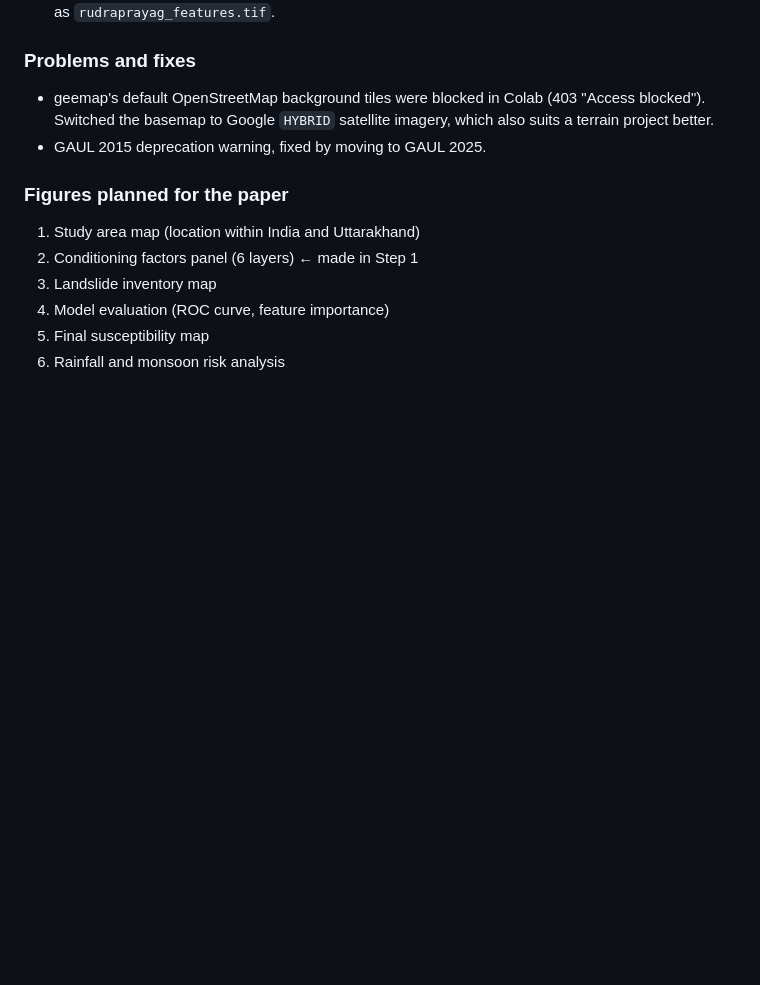
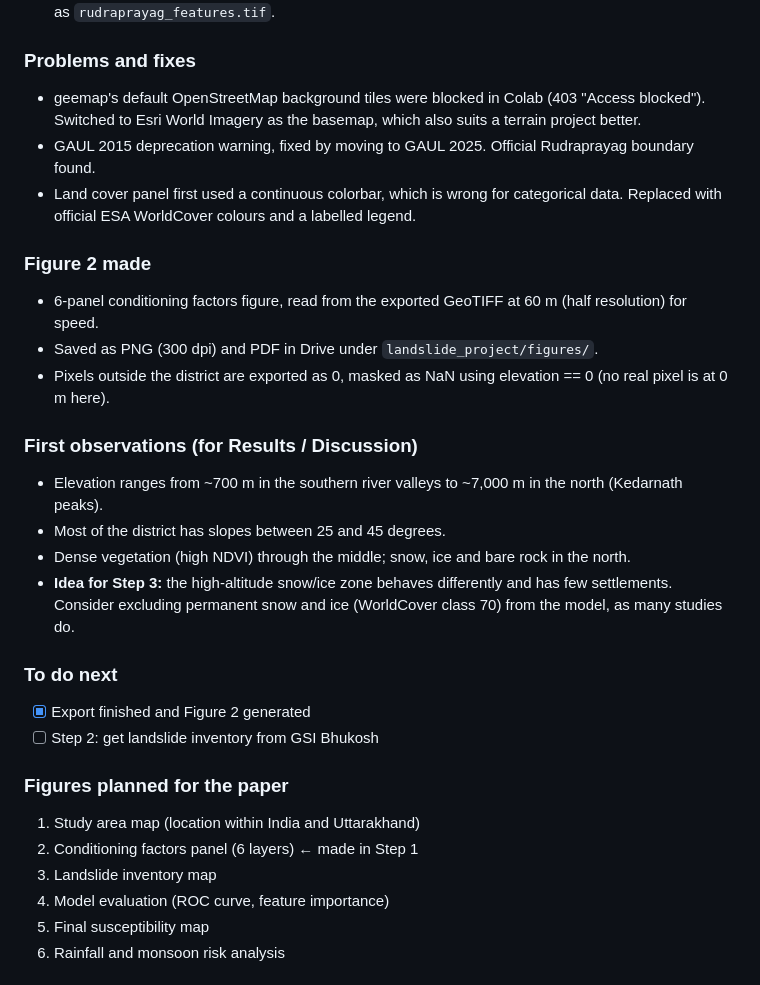
Before and after one commit to makkergauri/uttarakhand-landslide-risk, a Markdown page: notes.md, the part around the change. GitHub-like rendering; blank space fills up the shorter version.

Commit message:
Revise notes with basemap and figure updates
Updated notes with new basemap, figure details, and observations.

```diff
--- a/notes.md
+++ b/notes.md
@@ -32,8 +32,26 @@ Running log of decisions, problems and fixes. Used for writing the Methods secti
 
 ### Problems and fixes
 - geemap's default OpenStreetMap background tiles were blocked in Colab (403 "Access blocked").
-  Switched the basemap to Google `HYBRID` satellite imagery, which also suits a terrain project better.
-- GAUL 2015 deprecation warning, fixed by moving to GAUL 2025.
+  Switched to Esri World Imagery as the basemap, which also suits a terrain project better.
+- GAUL 2015 deprecation warning, fixed by moving to GAUL 2025. Official Rudraprayag boundary found.
+- Land cover panel first used a continuous colorbar, which is wrong for categorical data.
+  Replaced with official ESA WorldCover colours and a labelled legend.
+
+### Figure 2 made
+- 6-panel conditioning factors figure, read from the exported GeoTIFF at 60 m (half resolution) for speed.
+- Saved as PNG (300 dpi) and PDF in Drive under `landslide_project/figures/`.
+- Pixels outside the district are exported as 0, masked as NaN using elevation == 0 (no real pixel is at 0 m here).
+
+### First observations (for Results / Discussion)
+- Elevation ranges from ~700 m in the southern river valleys to ~7,000 m in the north (Kedarnath peaks).
+- Most of the district has slopes between 25 and 45 degrees.
+- Dense vegetation (high NDVI) through the middle; snow, ice and bare rock in the north.
+- **Idea for Step 3:** the high-altitude snow/ice zone behaves differently and has few settlements.
+  Consider excluding permanent snow and ice (WorldCover class 70) from the model, as many studies do.
+
+### To do next
+- [x] Export finished and Figure 2 generated
+- [ ] Step 2: get landslide inventory from GSI Bhukosh
 
 ### Figures planned for the paper
 1. Study area map (location within India and Uttarakhand)
```
